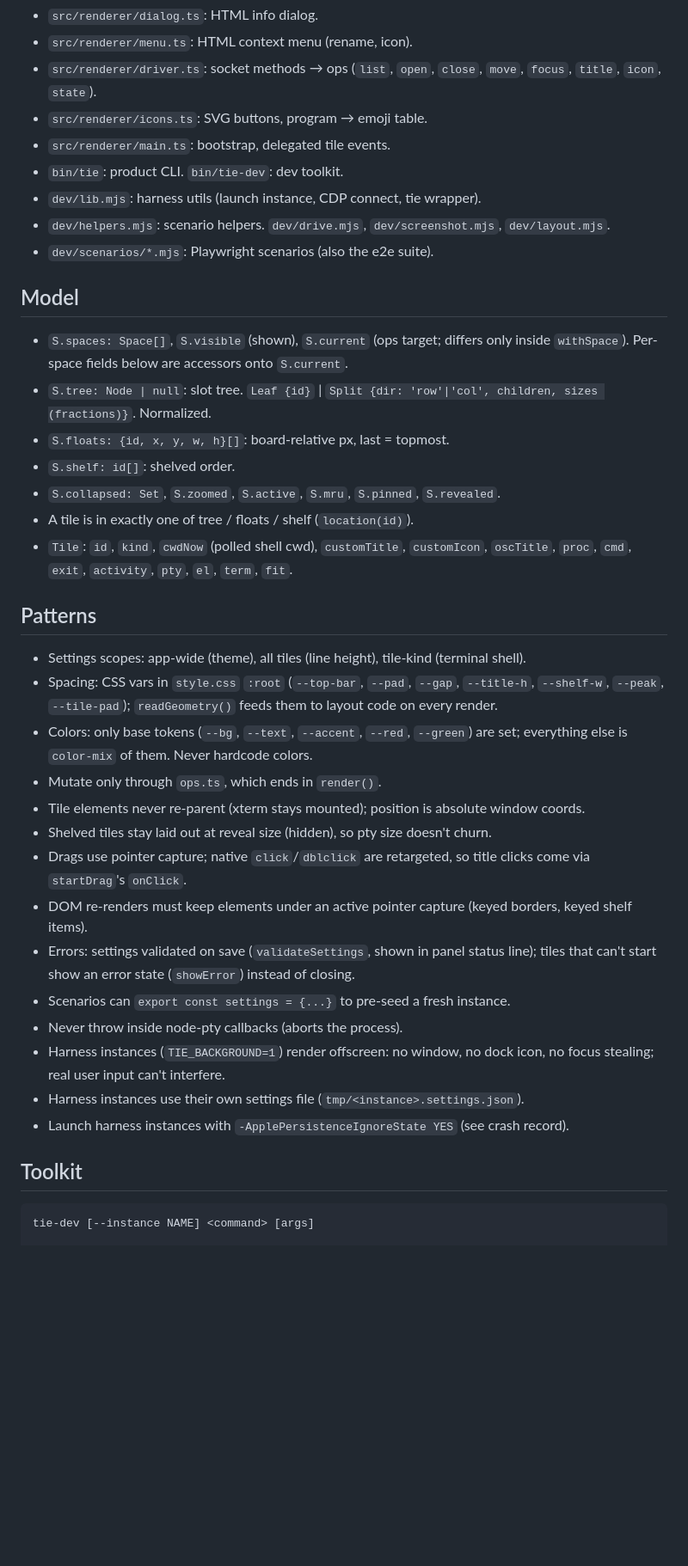
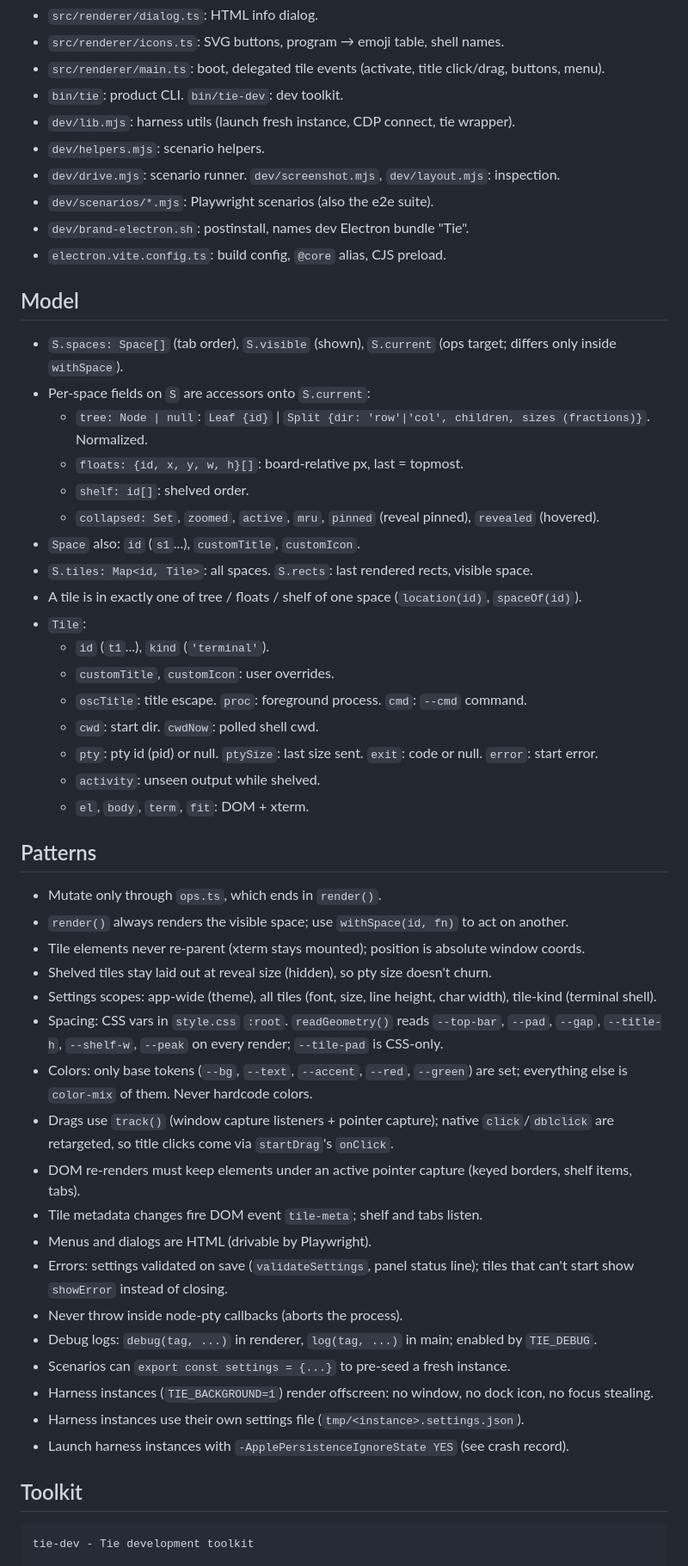
Before and after one commit to slezica/tie, a Markdown page: AGENTS.md, the part around one of its changes. Shown at 86% size. Rendered like a GitHub page; blank space fills up the shorter version.

Commit message:
agents: add guide list, fix drift vs code

````diff
--- a/AGENTS.md
+++ b/AGENTS.md
@@ -42,42 +59,57 @@ Full-screen Electron workspace: a board of terminal tiles (slot tree + floating)
 - `src/renderer/dialog.ts`: HTML info dialog.
-- `src/renderer/menu.ts`: HTML context menu (rename, icon).
-- `src/renderer/driver.ts`: socket methods → ops (`list`, `open`, `close`, `move`, `focus`, `title`, `icon`, `state`).
-- `src/renderer/icons.ts`: SVG buttons, program → emoji table.
-- `src/renderer/main.ts`: bootstrap, delegated tile events.
+- `src/renderer/icons.ts`: SVG buttons, program → emoji table, shell names.
+- `src/renderer/main.ts`: boot, delegated tile events (activate, title click/drag, buttons, menu).
 - `bin/tie`: product CLI. `bin/tie-dev`: dev toolkit.
-- `dev/lib.mjs`: harness utils (launch instance, CDP connect, tie wrapper).
-- `dev/helpers.mjs`: scenario helpers. `dev/drive.mjs`, `dev/screenshot.mjs`, `dev/layout.mjs`.
+- `dev/lib.mjs`: harness utils (launch fresh instance, CDP connect, tie wrapper).
+- `dev/helpers.mjs`: scenario helpers.
+- `dev/drive.mjs`: scenario runner. `dev/screenshot.mjs`, `dev/layout.mjs`: inspection.
 - `dev/scenarios/*.mjs`: Playwright scenarios (also the e2e suite).
+- `dev/brand-electron.sh`: postinstall, names dev Electron bundle "Tie".
+- `electron.vite.config.ts`: build config, `@core` alias, CJS preload.
 
 ## Model
 
-- `S.spaces: Space[]`, `S.visible` (shown), `S.current` (ops target; differs only inside `withSpace`). Per-space fields below are accessors onto `S.current`.
-- `S.tree: Node | null`: slot tree. `Leaf {id}` | `Split {dir: 'row'|'col', children, sizes (fractions)}`. Normalized.
-- `S.floats: {id, x, y, w, h}[]`: board-relative px, last = topmost.
-- `S.shelf: id[]`: shelved order.
-- `S.collapsed: Set`, `S.zoomed`, `S.active`, `S.mru`, `S.pinned`, `S.revealed`.
-- A tile is in exactly one of tree / floats / shelf (`location(id)`).
-- `Tile`: `id`, `kind`, `cwdNow` (polled shell cwd), `customTitle`, `customIcon`, `oscTitle`, `proc`, `cmd`, `exit`, `activity`, `pty`, `el`, `term`, `fit`.
+- `S.spaces: Space[]` (tab order), `S.visible` (shown), `S.current` (ops target; differs only inside `withSpace`).
+- Per-space fields on `S` are accessors onto `S.current`:
+  - `tree: Node | null`: `Leaf {id}` | `Split {dir: 'row'|'col', children, sizes (fractions)}`. Normalized.
+  - `floats: {id, x, y, w, h}[]`: board-relative px, last = topmost.
+  - `shelf: id[]`: shelved order.
+  - `collapsed: Set`, `zoomed`, `active`, `mru`, `pinned` (reveal pinned), `revealed` (hovered).
+- `Space` also: `id` (`s1`...), `customTitle`, `customIcon`.
+- `S.tiles: Map<id, Tile>`: all spaces. `S.rects`: last rendered rects, visible space.
+- A tile is in exactly one of tree / floats / shelf of one space (`location(id)`, `spaceOf(id)`).
+- `Tile`:
+  - `id` (`t1`...), `kind` (`'terminal'`).
+  - `customTitle`, `customIcon`: user overrides.
+  - `oscTitle`: title escape. `proc`: foreground process. `cmd`: `--cmd` command.
+  - `cwd`: start dir. `cwdNow`: polled shell cwd.
+  - `pty`: pty id (pid) or null. `ptySize`: last size sent. `exit`: code or null. `error`: start error.
+  - `activity`: unseen output while shelved.
+  - `el`, `body`, `term`, `fit`: DOM + xterm.
 
 ## Patterns
 
-- Settings scopes: app-wide (theme), all tiles (line height), tile-kind (terminal shell).
-- Spacing: CSS vars in `style.css` `:root` (`--top-bar`, `--pad`, `--gap`, `--title-h`, `--shelf-w`, `--peak`, `--tile-pad`); `readGeometry()` feeds them to layout code on every render.
-- Colors: only base tokens (`--bg`, `--text`, `--accent`, `--red`, `--green`) are set; everything else is `color-mix` of them. Never hardcode colors.
 - Mutate only through `ops.ts`, which ends in `render()`.
+- `render()` always renders the visible space; use `withSpace(id, fn)` to act on another.
 - Tile elements never re-parent (xterm stays mounted); position is absolute window coords.
 - Shelved tiles stay laid out at reveal size (hidden), so pty size doesn't churn.
-- Drags use pointer capture; native `click`/`dblclick` are retargeted, so title clicks come via `startDrag`'s `onClick`.
-- DOM re-renders must keep elements under an active pointer capture (keyed borders, keyed shelf items).
-- Errors: settings validated on save (`validateSettings`, shown in panel status line); tiles that can't start show an error state (`showError`) instead of closing.
+- Settings scopes: app-wide (theme), all tiles (font, size, line height, char width), tile-kind (terminal shell).
+- Spacing: CSS vars in `style.css` `:root`. `readGeometry()` reads `--top-bar`, `--pad`, `--gap`, `--title-h`, `--shelf-w`, `--peak` on every render; `--tile-pad` is CSS-only.
+- Colors: only base tokens (`--bg`, `--text`, `--accent`, `--red`, `--green`) are set; everything else is `color-mix` of them. Never hardcode colors.
+- Drags use `track()` (window capture listeners + pointer capture); native `click`/`dblclick` are retargeted, so title clicks come via `startDrag`'s `onClick`.
+- DOM re-renders must keep elements under an active pointer capture (keyed borders, shelf items, tabs).
+- Tile metadata changes fire DOM event `tile-meta`; shelf and tabs listen.
+- Menus and dialogs are HTML (drivable by Playwright).
+- Errors: settings validated on save (`validateSettings`, panel status line); tiles that can't start show `showError` instead of closing.
+- Never throw inside node-pty callbacks (aborts the process).
+- Debug logs: `debug(tag, ...)` in renderer, `log(tag, ...)` in main; enabled by `TIE_DEBUG`.
 - Scenarios can `export const settings = {...}` to pre-seed a fresh instance.
-- Never throw inside node-pty callbacks (aborts the process).
-- Harness instances (`TIE_BACKGROUND=1`) render offscreen: no window, no dock icon, no focus stealing; real user input can't interfere.
+- Harness instances (`TIE_BACKGROUND=1`) render offscreen: no window, no dock icon, no focus stealing.
 - Harness instances use their own settings file (`tmp/<instance>.settings.json`).
 - Launch harness instances with `-ApplePersistenceIgnoreState YES` (see crash record).
 
 ## Toolkit
 
 ```
-tie-dev [--instance NAME] <command> [args]
+tie-dev - Tie development toolkit
 
````
Also changed, not shown: other parts of AGENTS.md (+44 -18 lines).
